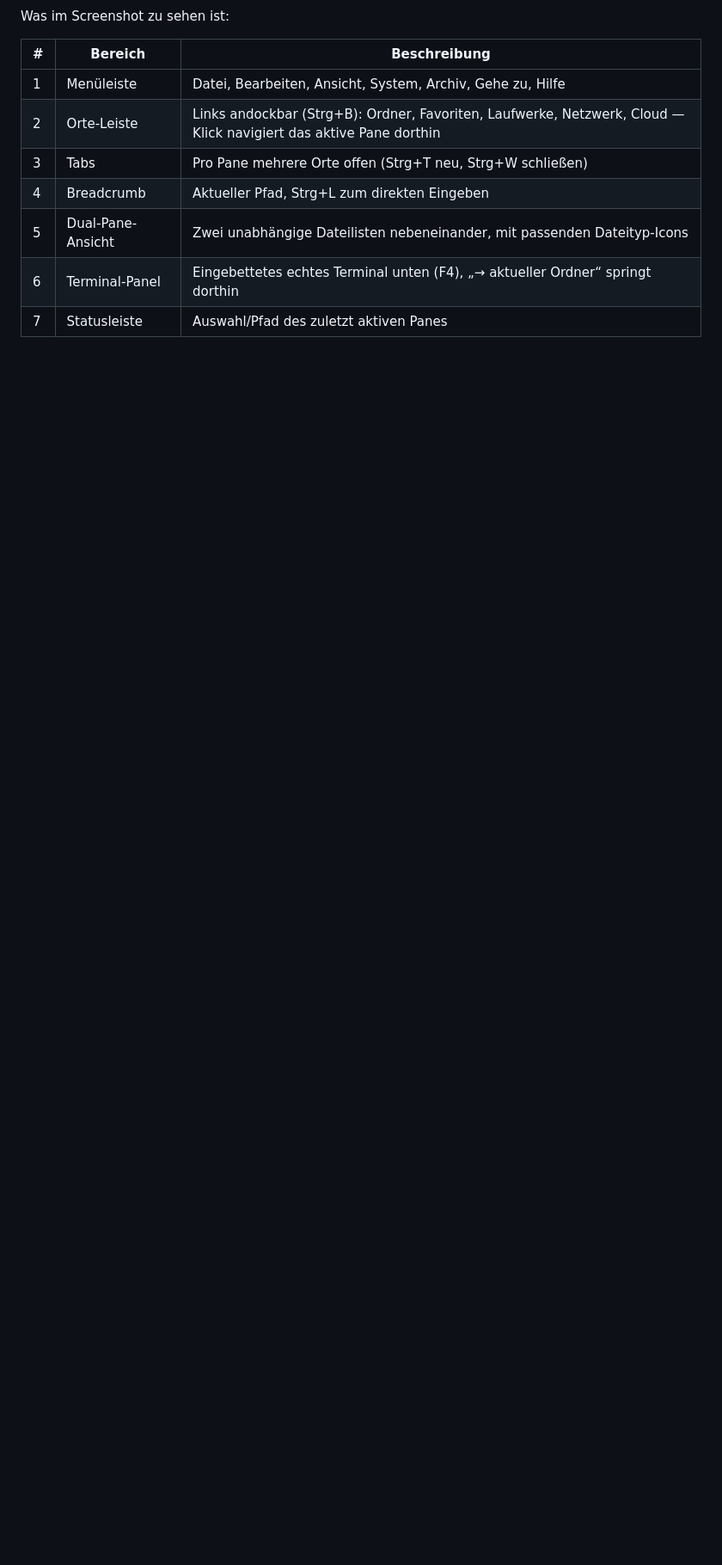
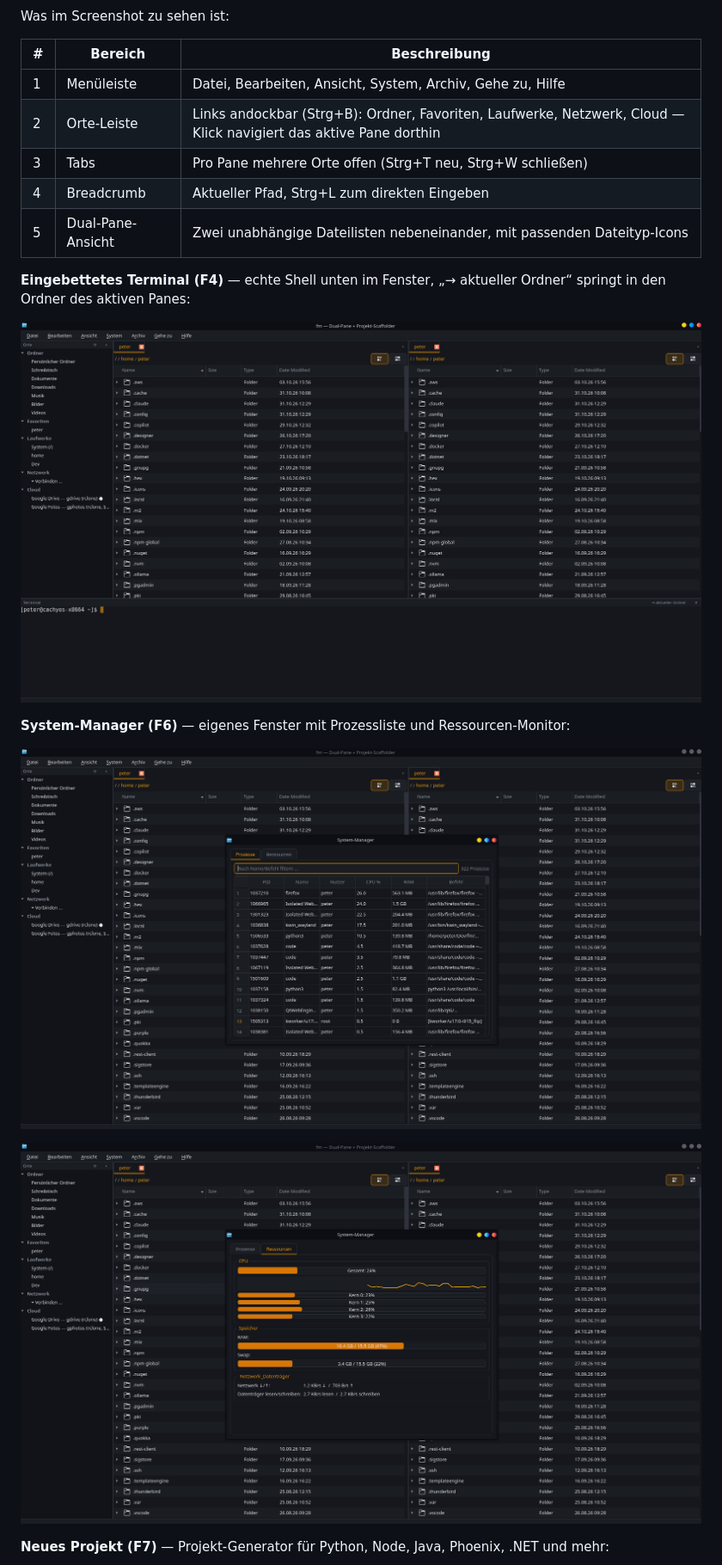
Before and after one commit to peter1965p/fm, a Markdown page: README.md, the part around the change. Shown at 86% size. GitHub-like rendering; pictures changed too: assets/fm-system-prozesse.png (added), assets/fm-system-ressourcen.png (added), assets/fm-terminal.png (added); blank space fills up the shorter version.

Commit message:
README: neue Screenshots (Orte-Leiste, Terminal, System-Manager, Projekt-Dialog)
Fünf Aufnahmen aus der echten Oberfläche im neuen Amber-Theme ersetzen die
alten: Überblick mit Orte-Leiste, Terminal (F4), System-Manager Prozesse
und Ressourcen (F6) sowie der Projekt-Dialog (F7). Legende zum
Überblicksbild angepasst, Terminal/System-Manager/Projekt als eigene
Abschnitte. In allen Bildern ist die Zeile mit dem GOA-Google-Konto in der
Orte-Leiste übermalt, damit keine E-Mail-Adresse im Repo steht.

Co-Authored-By: Claude Sonnet 5.5 <noreply@anthropic.com>

```diff
--- a/README.md
+++ b/README.md
@@ -16,8 +16,18 @@ Was im Screenshot zu sehen ist:
 | 3 | Tabs | Pro Pane mehrere Orte offen (Strg+T neu, Strg+W schließen) |
 | 4 | Breadcrumb | Aktueller Pfad, Strg+L zum direkten Eingeben |
 | 5 | Dual-Pane-Ansicht | Zwei unabhängige Dateilisten nebeneinander, mit passenden Dateityp-Icons |
-| 6 | Terminal-Panel | Eingebettetes echtes Terminal unten (F4), „→ aktueller Ordner“ springt dorthin |
-| 7 | Statusleiste | Auswahl/Pfad des zuletzt aktiven Panes |
+
+**Eingebettetes Terminal (F4)** — echte Shell unten im Fenster, „→ aktueller Ordner“ springt in den Ordner des aktiven Panes:
+
+![Terminal](assets/fm-terminal.png)
+
+**System-Manager (F6)** — eigenes Fenster mit Prozessliste und Ressourcen-Monitor:
+
+![System-Manager: Prozesse](assets/fm-system-prozesse.png)
+
+![System-Manager: Ressourcen](assets/fm-system-ressourcen.png)
+
+**Neues Projekt (F7)** — Projekt-Generator für Python, Node, Java, Phoenix, .NET und mehr:
 
 ![Neues Projekt (F7)](assets/fm-new-project.png)
 
```
Also changed, not shown: assets/fm-new-project.png, assets/fm-overview.png.
